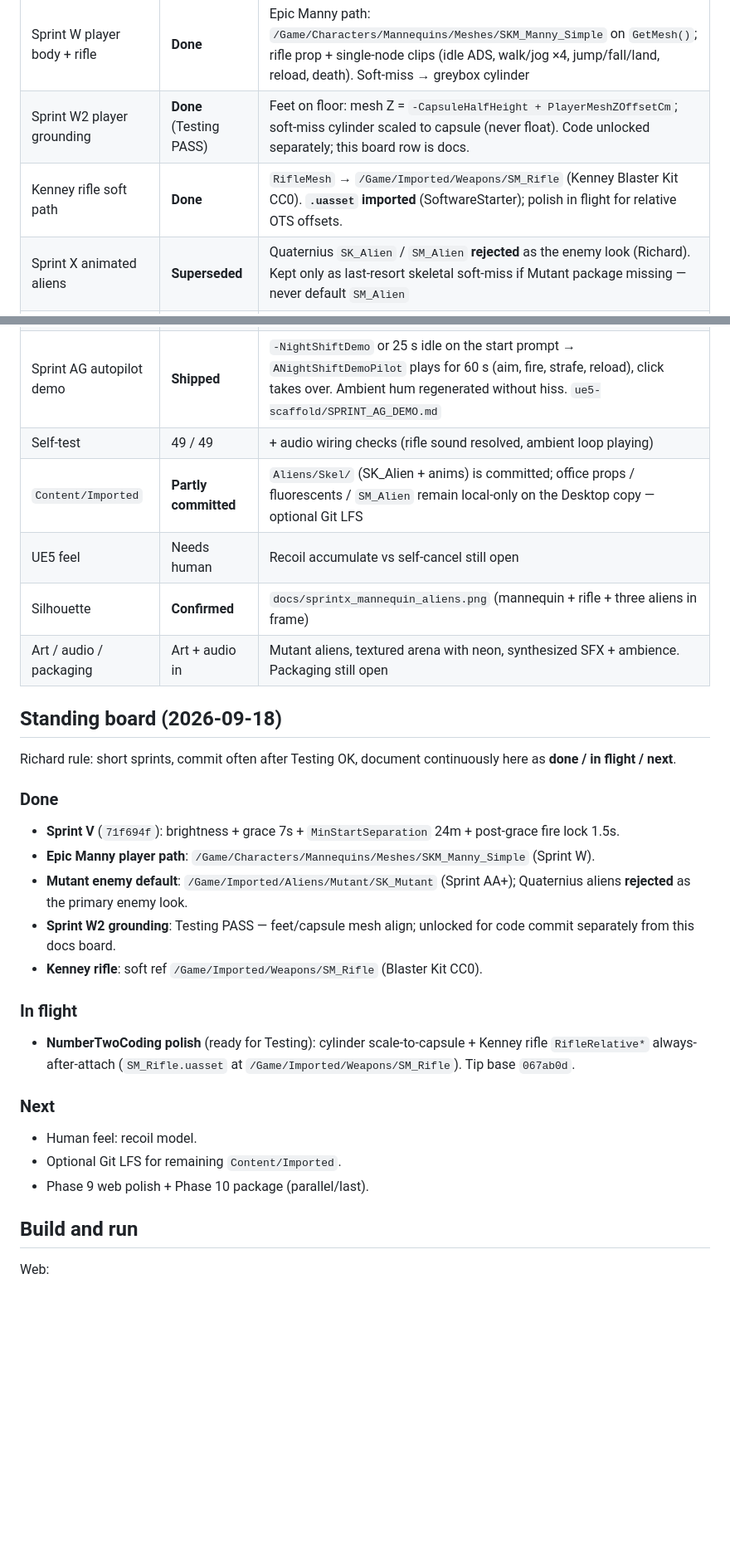
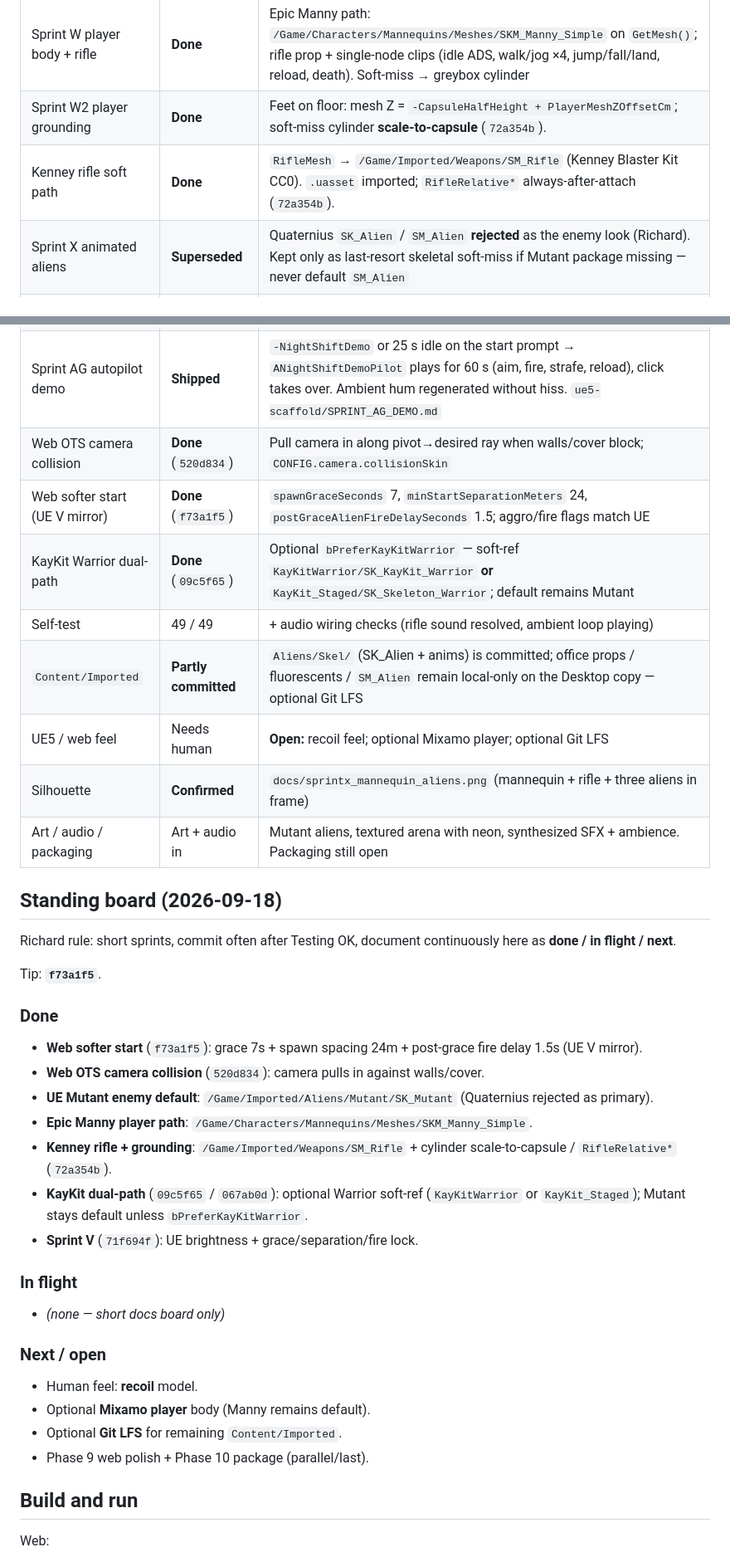
Before and after one commit to RichardGarza/night-shift-floor-37, a Markdown page: PROJECT_MAP.md, 2 parts joined by grey strips. Shown at 83% size. Drawn GitHub-style; blank space fills up the shorter version.

Commit message:
docs: PROJECT_MAP standing board after whole-team Mutant and web softer start

```diff
--- a/PROJECT_MAP.md
+++ b/PROJECT_MAP.md
@@ -89,8 +89,8 @@ Cross-references: GameMode pushes `UGameConfig` into everything at BeginPlay. Bo
 | Sprint R ceiling fluorescents | **Shipped** | Mount Z = CeilingClamp underside − 35cm (`3ac5f1a`) |
 | Sprint V softer start + readability | **Done** (`71f694f`) | Grace 7s, `MinStartSeparation` 24m, `PostGraceAlienFireDelaySeconds` 1.5s (chase OK, no fire); brighter sun/sky, thinner fog, stronger practicals. Self-test waits out grace. `Saved/sprintv_lighting_start.png` |
 | Sprint W player body + rifle | **Done** | Epic Manny path: `/Game/Characters/Mannequins/Meshes/SKM_Manny_Simple` on `GetMesh()`; rifle prop + single-node clips (idle ADS, walk/jog ×4, jump/fall/land, reload, death). Soft-miss → greybox cylinder |
-| Sprint W2 player grounding | **Done** (Testing PASS) | Feet on floor: mesh Z = `-CapsuleHalfHeight + PlayerMeshZOffsetCm`; soft-miss cylinder scaled to capsule (never float). Code unlocked separately; this board row is docs. |
-| Kenney rifle soft path | **Done** | `RifleMesh` → `/Game/Imported/Weapons/SM_Rifle` (Kenney Blaster Kit CC0). **`.uasset` imported** (SoftwareStarter); polish in flight for relative OTS offsets. |
+| Sprint W2 player grounding | **Done** | Feet on floor: mesh Z = `-CapsuleHalfHeight + PlayerMeshZOffsetCm`; soft-miss cylinder **scale-to-capsule** (`72a354b`). |
+| Kenney rifle soft path | **Done** | `RifleMesh` → `/Game/Imported/Weapons/SM_Rifle` (Kenney Blaster Kit CC0). `.uasset` imported; `RifleRelative*` always-after-attach (`72a354b`). |
 | Sprint X animated aliens | **Superseded** | Quaternius `SK_Alien` / `SM_Alien` **rejected** as the enemy look (Richard). Kept only as last-resort skeletal soft-miss if Mutant package missing — never default `SM_Alien` |
 | Sprint X shooting fix | **Shipped** | Rifle trace uses complex collision + player/alien meshes block Visibility; tracer starts at the rifle muzzle. Root cause of "shots do nothing": hits only registered on the capsule, which no longer matched the visible body |
 | Sprint X lighting lift | **Shipped** | Sun 5.0 / sky 1.6 / fog 0.009, practicals 600 cd, floor/concrete albedo ×2.5, `ExposureBiasEV` 0.6 on the camera. `docs/sprintx_mannequin_aliens.png` |
@@ -103,9 +103,12 @@ Cross-references: GameMode pushes `UGameConfig` into everything at BeginPlay. Bo
 | Sprint AE infestation | **Shipped** | Resin growth clusters, flickering neon trim, "Wave N" start banners. `ue5-scaffold/SPRINT_AE_INFESTATION.md` |
 | Sprint AF audio | **Shipped** | 12 synthesized WAVs (rifle, reload, hits, growl, death, bolts, hurt, footsteps, wave sting/clear, neon snap, hum loop) via `NightShiftAudio` helpers + `UGameConfig` soft refs. `ue5-scaffold/SPRINT_AF_AUDIO.md` |
 | Sprint AG autopilot demo | **Shipped** | `-NightShiftDemo` or 25 s idle on the start prompt → `ANightShiftDemoPilot` plays for 60 s (aim, fire, strafe, reload), click takes over. Ambient hum regenerated without hiss. `ue5-scaffold/SPRINT_AG_DEMO.md` |
+| Web OTS camera collision | **Done** (`520d834`) | Pull camera in along pivot→desired ray when walls/cover block; `CONFIG.camera.collisionSkin` |
+| Web softer start (UE V mirror) | **Done** (`f73a1f5`) | `spawnGraceSeconds` 7, `minStartSeparationMeters` 24, `postGraceAlienFireDelaySeconds` 1.5; aggro/fire flags match UE |
+| KayKit Warrior dual-path | **Done** (`09c5f65`) | Optional `bPreferKayKitWarrior` — soft-ref `KayKitWarrior/SK_KayKit_Warrior` **or** `KayKit_Staged/SK_Skeleton_Warrior`; default remains Mutant |
 | Self-test | 49 / 49 | + audio wiring checks (rifle sound resolved, ambient loop playing) |
 | `Content/Imported` | **Partly committed** | `Aliens/Skel/` (SK_Alien + anims) is committed; office props / fluorescents / `SM_Alien` remain local-only on the Desktop copy — optional Git LFS |
-| UE5 feel | Needs human | Recoil accumulate vs self-cancel still open |
+| UE5 / web feel | Needs human | **Open:** recoil feel; optional Mixamo player; optional Git LFS |
 | Silhouette | **Confirmed** | `docs/sprintx_mannequin_aliens.png` (mannequin + rifle + three aliens in frame) |
 | Art / audio / packaging | Art + audio in | Mutant aliens, textured arena with neon, synthesized SFX + ambience. Packaging still open |
 
@@ -114,20 +117,26 @@ Cross-references: GameMode pushes `UGameConfig` into everything at BeginPlay. Bo
 
 Richard rule: short sprints, commit often after Testing OK, document continuously here as **done / in flight / next**.
 
+Tip: **`f73a1f5`**.
+
 ### Done
-- **Sprint V** (`71f694f`): brightness + grace 7s + `MinStartSeparation` 24m + post-grace fire lock 1.5s.
-- **Epic Manny player path**: `/Game/Characters/Mannequins/Meshes/SKM_Manny_Simple` (Sprint W).
-- **Mutant enemy default**: `/Game/Imported/Aliens/Mutant/SK_Mutant` (Sprint AA+); Quaternius aliens **rejected** as the primary enemy look.
-- **Sprint W2 grounding**: Testing PASS — feet/capsule mesh align; unlocked for code commit separately from this docs board.
-- **Kenney rifle**: soft ref `/Game/Imported/Weapons/SM_Rifle` (Blaster Kit CC0).
+- **Web softer start** (`f73a1f5`): grace 7s + spawn spacing 24m + post-grace fire delay 1.5s (UE V mirror).
+- **Web OTS camera collision** (`520d834`): camera pulls in against walls/cover.
+- **UE Mutant enemy default**: `/Game/Imported/Aliens/Mutant/SK_Mutant` (Quaternius rejected as primary).
+- **Epic Manny player path**: `/Game/Characters/Mannequins/Meshes/SKM_Manny_Simple`.
+- **Kenney rifle + grounding**: `/Game/Imported/Weapons/SM_Rifle` + cylinder scale-to-capsule / `RifleRelative*` (`72a354b`).
+- **KayKit dual-path** (`09c5f65` / `067ab0d`): optional Warrior soft-ref (`KayKitWarrior` or `KayKit_Staged`); Mutant stays default unless `bPreferKayKitWarrior`.
+- **Sprint V** (`71f694f`): UE brightness + grace/separation/fire lock.
 
 ### In flight
-- **NumberTwoCoding polish** (ready for Testing): cylinder scale-to-capsule + Kenney rifle `RifleRelative*` always-after-attach (`SM_Rifle.uasset` at `/Game/Imported/Weapons/SM_Rifle`). Tip base `067ab0d`.
+- _(none — short docs board only)_
 
-### Next
-- Human feel: recoil model.
-- Optional Git LFS for remaining `Content/Imported`.
+### Next / open
+- Human feel: **recoil** model.
+- Optional **Mixamo player** body (Manny remains default).
+- Optional **Git LFS** for remaining `Content/Imported`.
 - Phase 9 web polish + Phase 10 package (parallel/last).
+
 
 ## Build and run
 
```
Also changed, not shown: other parts of PROJECT_MAP.md (+3 -3 lines).
